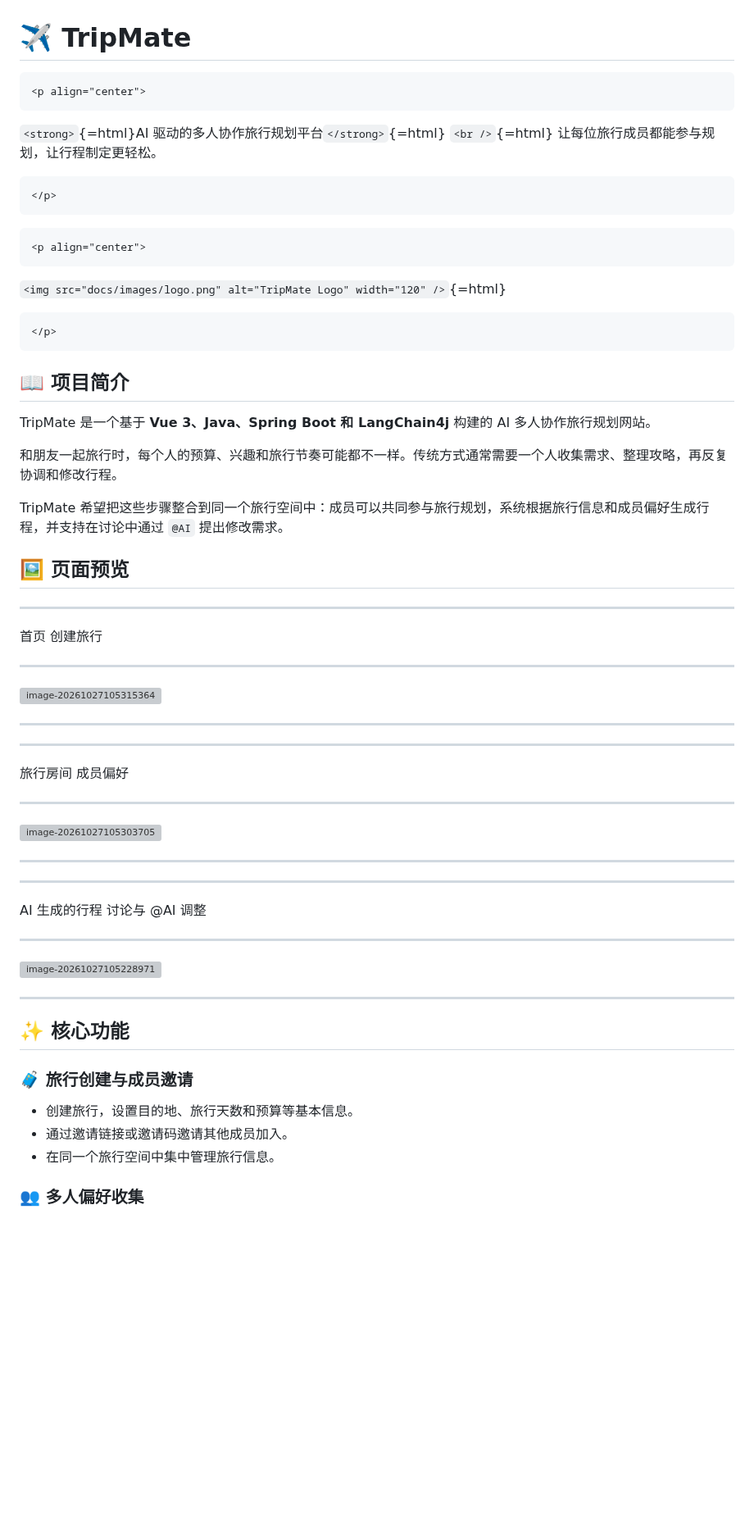
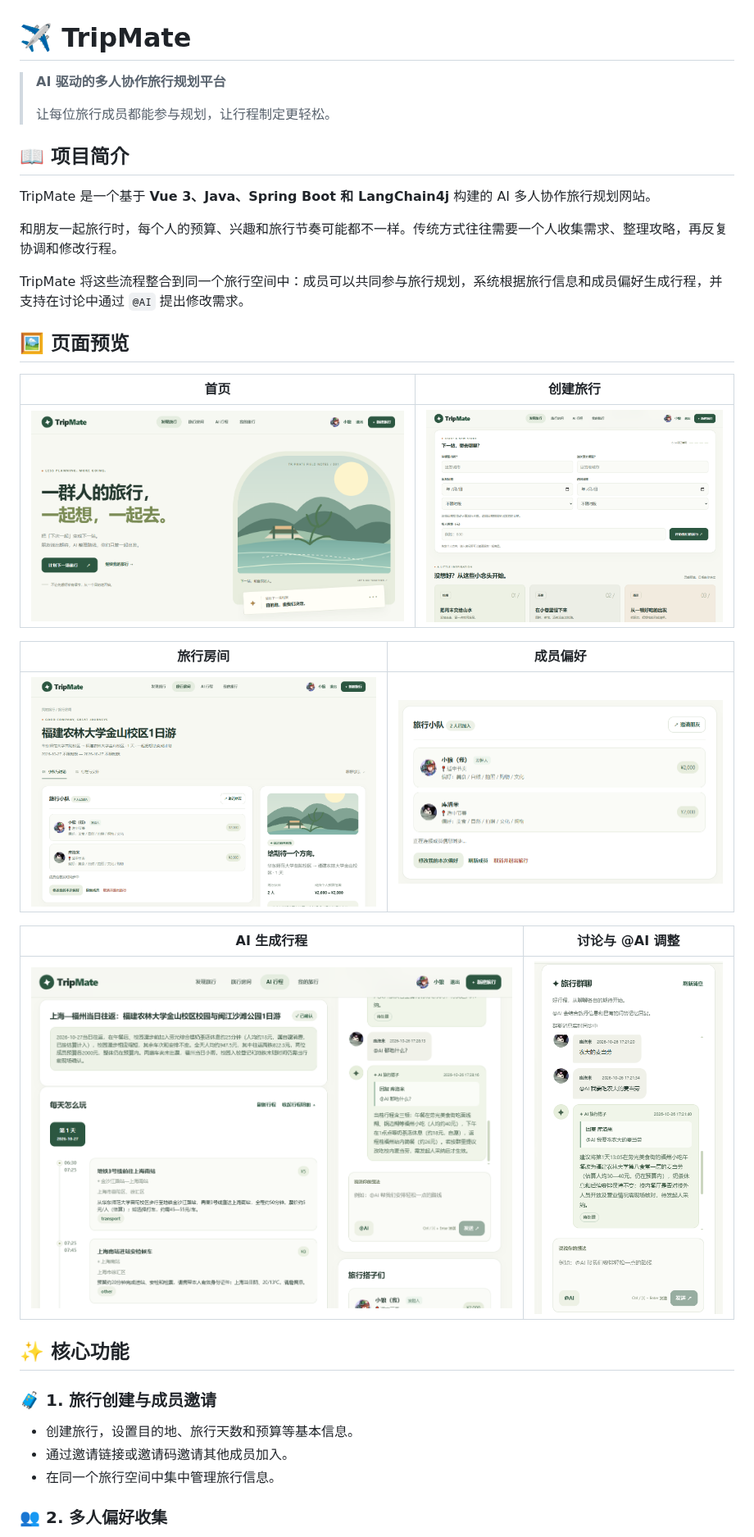
Before and after one commit to xiolangovo77/tripmate, a Markdown page: README.md, the part around one of its changes. Shown at 82% size. Drawn GitHub-style; pictures changed too: docs/images/chat-ai.png (added), docs/images/create-trip.png (added), docs/images/home.png (added); blank space fills up the shorter version; grey boxes are pictures that could not be loaded.

Commit message:
README.md - 2

````diff
--- a/README.md
+++ b/README.md
@@ -1,62 +1,38 @@
 # ✈️ TripMate
 
-```{=html}
-<p align="center">
-```
-`<strong>`{=html}AI 驱动的多人协作旅行规划平台`</strong>`{=html}
-`<br />`{=html} 让每位旅行成员都能参与规划，让行程制定更轻松。
+> **AI 驱动的多人协作旅行规划平台**
+>
+> 让每位旅行成员都能参与规划，让行程制定更轻松。
 
-```{=html}
-</p>
-```
-```{=html}
-<p align="center">
-```
-`<img src="docs/images/logo.png" alt="TripMate Logo" width="120" />`{=html}
-```{=html}
-</p>
-```
 ## 📖 项目简介
 
-TripMate 是一个基于 **Vue 3、Java、Spring Boot 和 LangChain4j** 构建的
-AI 多人协作旅行规划网站。
+TripMate 是一个基于 **Vue 3、Java、Spring Boot 和 LangChain4j** 构建的 AI 多人协作旅行规划网站。
 
-和朋友一起旅行时，每个人的预算、兴趣和旅行节奏可能都不一样。传统方式通常需要一个人收集需求、整理攻略，再反复协调和修改行程。
+和朋友一起旅行时，每个人的预算、兴趣和旅行节奏可能都不一样。传统方式往往需要一个人收集需求、整理攻略，再反复协调和修改行程。
 
-TripMate
-希望把这些步骤整合到同一个旅行空间中：成员可以共同参与旅行规划，系统根据旅行信息和成员偏好生成行程，并支持在讨论中通过
-`@AI` 提出修改需求。
+TripMate 将这些流程整合到同一个旅行空间中：成员可以共同参与旅行规划，系统根据旅行信息和成员偏好生成行程，并支持在讨论中通过 `@AI` 提出修改需求。
 
 ## 🖼️ 页面预览
 
-------------------------------------------------------------------------------
-  首页                                创建旅行
------------------------------------ ------------------------------------------
-![image-20261027105315364](images\image-20261027105315364.png)
+| 首页 | 创建旅行 |
+| --- | --- |
+| ![首页截图](docs/images/home.png) | ![创建旅行截图](docs/images/create-trip.png) |
 
-------------------------------------------------------------------------------
+| 旅行房间 | 成员偏好 |
+| --- | --- |
+| ![旅行房间截图](docs/images/trip-room.png) | ![成员偏好截图](docs/images/member-preferences.png) |
 
---------------------------------------------------------------------------------------------------
-  旅行房间                                     成员偏好
--------------------------------------------- -----------------------------------------------------
-![image-20261027105303705](images\image-20261027105303705.png)
-
---------------------------------------------------------------------------------------------------
-
----------------------------------------------------------------------------
-  AI 生成的行程                          讨论与 @AI 调整
--------------------------------------- ------------------------------------
- ![image-20261027105228971](images\image-20261027105228971.png)
-
----------------------------------------------------------------------------
+| AI 生成行程 | 讨论与 @AI 调整 |
+| --- | --- |
+| ![AI 行程截图](docs/images/itinerary.png) | ![讨论与 AI 调整截图](docs/images/chat-ai.png) |
 
 ## ✨ 核心功能
 
-### 🧳 旅行创建与成员邀请
+### 🧳 1. 旅行创建与成员邀请
 
--   创建旅行，设置目的地、旅行天数和预算等基本信息。
--   通过邀请链接或邀请码邀请其他成员加入。
--   在同一个旅行空间中集中管理旅行信息。
+- 创建旅行，设置目的地、旅行天数和预算等基本信息。
+- 通过邀请链接或邀请码邀请其他成员加入。
+- 在同一个旅行空间中集中管理旅行信息。
 
-### 👥 多人偏好收集
+### 👥 2. 多人偏好收集
 
````
Also changed, not shown: other parts of README.md (+72 -82 lines).
